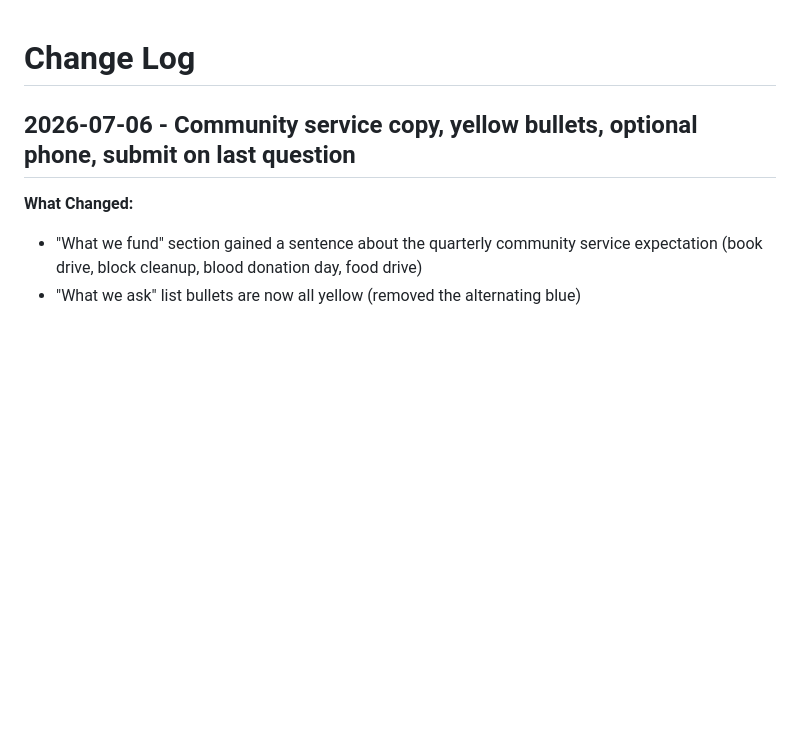
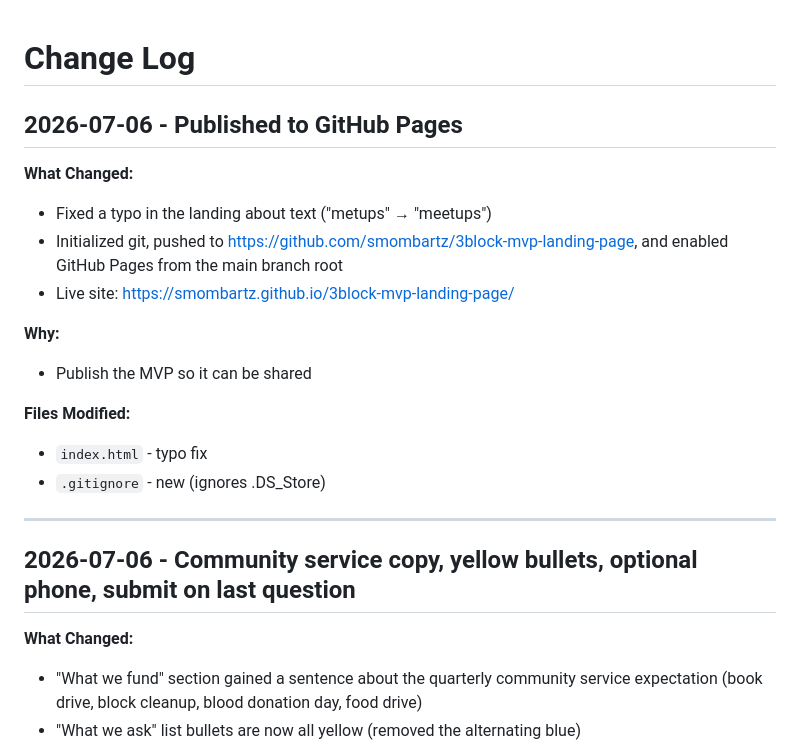
Before and after one commit to portfoliopeterk/3block-mvp-landing-page, a Markdown page: docs/log.md, the part around the change. Rendered like a GitHub page; blank space fills up the shorter version.

Commit message:
Log GitHub Pages publish
Co-Authored-By: Claude Fable 5 <noreply@anthropic.com>

```diff
--- a/docs/log.md
+++ b/docs/log.md
@@ -1,4 +1,20 @@
 # Change Log
+
+## 2026-07-06 - Published to GitHub Pages
+
+**What Changed:**
+- Fixed a typo in the landing about text ("metups" → "meetups")
+- Initialized git, pushed to https://github.com/smombartz/3block-mvp-landing-page, and enabled GitHub Pages from the main branch root
+- Live site: https://smombartz.github.io/3block-mvp-landing-page/
+
+**Why:**
+- Publish the MVP so it can be shared
+
+**Files Modified:**
+- `index.html` - typo fix
+- `.gitignore` - new (ignores .DS_Store)
+
+---
 
 ## 2026-07-06 - Community service copy, yellow bullets, optional phone, submit on last question
 
```
